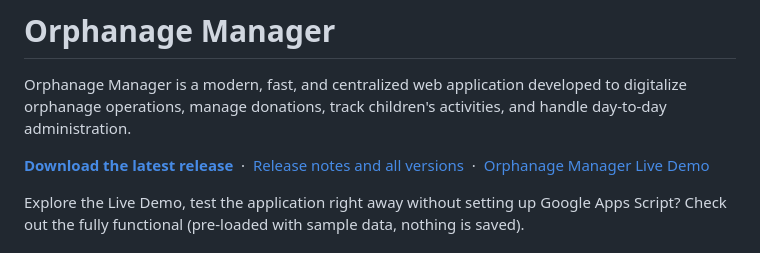
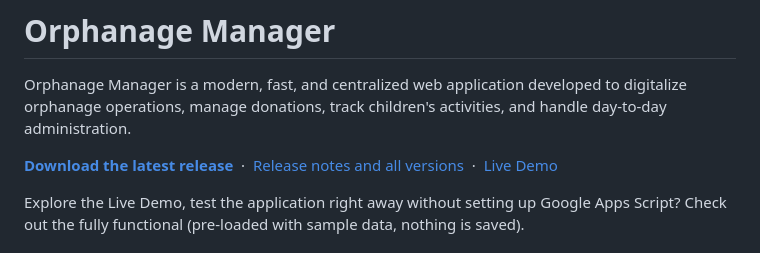
Before and after one commit to celalcelikkaya/orphanage-manager, a Markdown page: README.md, the part around the change. Drawn GitHub-style.

Commit message:
Update demo link formatting in README.md

```diff
--- a/README.md
+++ b/README.md
@@ -3,7 +3,7 @@
 Orphanage Manager is a modern, fast, and centralized web application developed to digitalize orphanage operations, manage donations, track children's activities, and handle day-to-day administration.
 
 **[Download the latest release](https://github.com/celalcelikkaya/orphanage-manager/releases/latest/download/orphanage-manager-main.zip)** &nbsp;·&nbsp; [Release notes and all versions](https://github.com/celalcelikkaya/orphanage-manager/releases/latest) &nbsp;·&nbsp;
-[Orphanage Manager Live Demo](https://celalcelikkaya.github.io/demo.html)
+[Live Demo](https://celalcelikkaya.github.io/demo.html)
 
 Explore the Live Demo, test the application right away without setting up Google Apps Script? Check out the fully functional (pre-loaded with sample data, nothing is saved).
 
```
